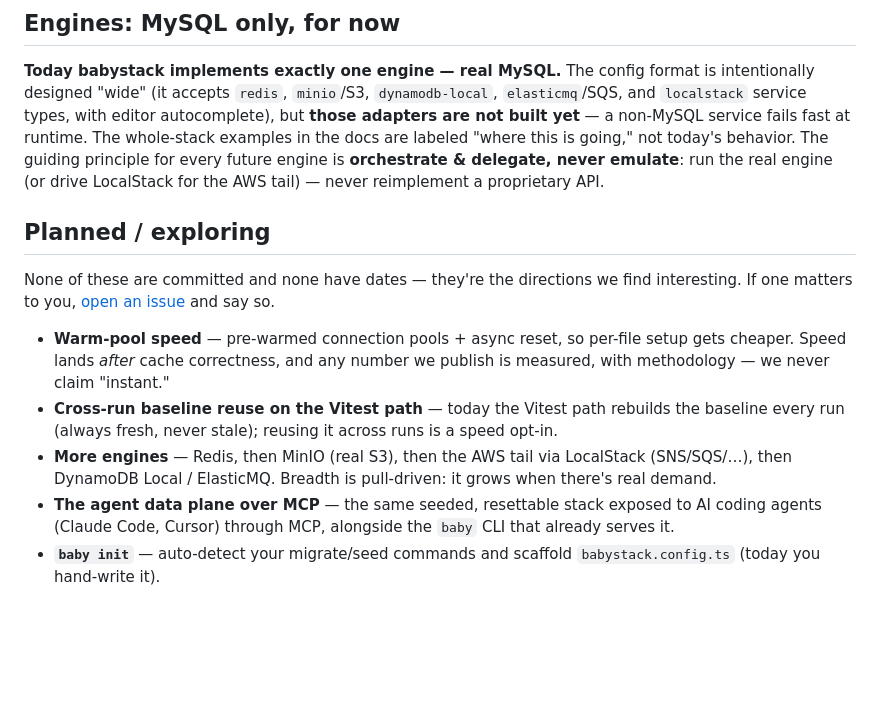
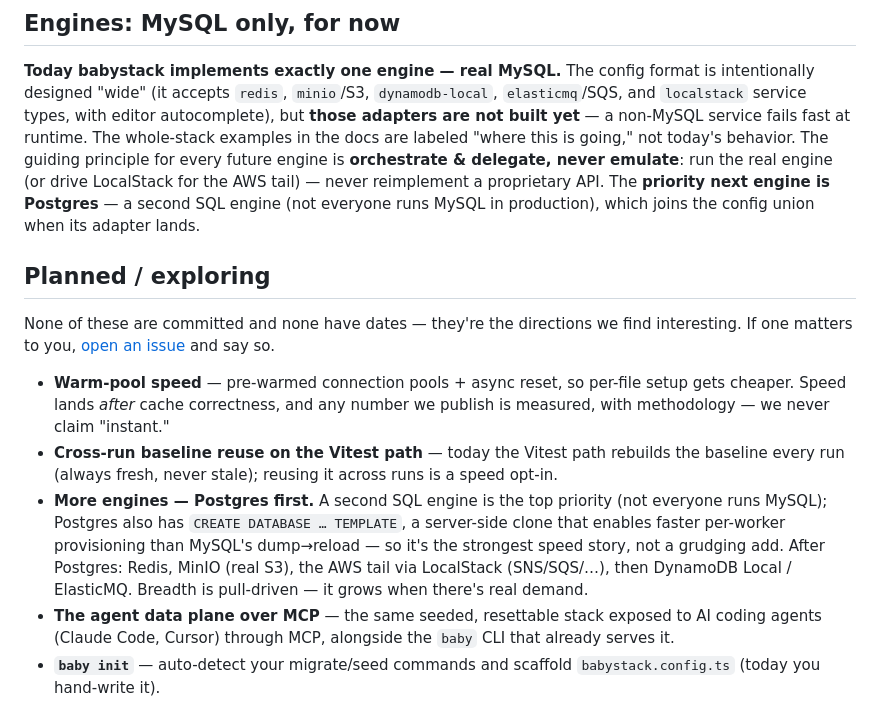
Before and after one commit to babystack/babystack, a Markdown page: docs/ROADMAP.md, the part around the change. GitHub-like rendering; blank space fills up the shorter version.

Commit message:
docs(roadmap): Postgres is the priority next engine
Not everyone runs MySQL in prod; a second SQL engine ~doubles the audience. Postgres also has
CREATE DATABASE … TEMPLATE (server-side clone) → faster per-worker provisioning than MySQL's
dump→reload, so it's the strongest speed story. Post-launch; joins the config union when built.

```diff
--- a/docs/ROADMAP.md
+++ b/docs/ROADMAP.md
@@ -75,7 +75,9 @@ suite runs against fresh, seeded, isolated real MySQL with **zero babystack impo
 with editor autocomplete), but **those adapters are not built yet** — a non-MySQL service fails fast at
 runtime. The whole-stack examples in the docs are labeled "where this is going," not today's behavior. The
 guiding principle for every future engine is **orchestrate & delegate, never emulate**: run the real engine
-(or drive LocalStack for the AWS tail) — never reimplement a proprietary API.
+(or drive LocalStack for the AWS tail) — never reimplement a proprietary API. The **priority next engine is
+Postgres** — a second SQL engine (not everyone runs MySQL in production), which joins the config union when
+its adapter lands.
 
 ## Planned / exploring
 
@@ -87,8 +89,11 @@ matters to you, [open an issue](https://github.com/babystack/babystack/issues) a
   "instant."
 - **Cross-run baseline reuse on the Vitest path** — today the Vitest path rebuilds the baseline every run
   (always fresh, never stale); reusing it across runs is a speed opt-in.
-- **More engines** — Redis, then MinIO (real S3), then the AWS tail via LocalStack (SNS/SQS/…), then
-  DynamoDB Local / ElasticMQ. Breadth is pull-driven: it grows when there's real demand.
+- **More engines — Postgres first.** A second SQL engine is the top priority (not everyone runs MySQL);
+  Postgres also has `CREATE DATABASE … TEMPLATE`, a server-side clone that enables faster per-worker
+  provisioning than MySQL's dump→reload — so it's the strongest speed story, not a grudging add. After
+  Postgres: Redis, MinIO (real S3), the AWS tail via LocalStack (SNS/SQS/…), then DynamoDB Local /
+  ElasticMQ. Breadth is pull-driven — it grows when there's real demand.
 - **The agent data plane over MCP** — the same seeded, resettable stack exposed to AI coding agents
   (Claude Code, Cursor) through MCP, alongside the `baby` CLI that already serves it.
 - **`baby init`** — auto-detect your migrate/seed commands and scaffold `babystack.config.ts` (today you
```
